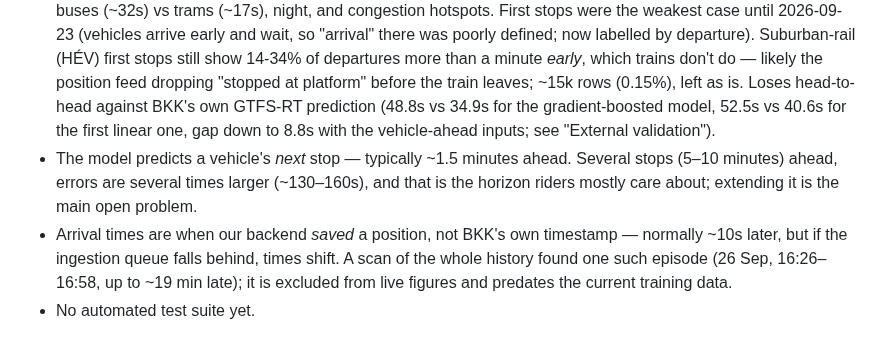
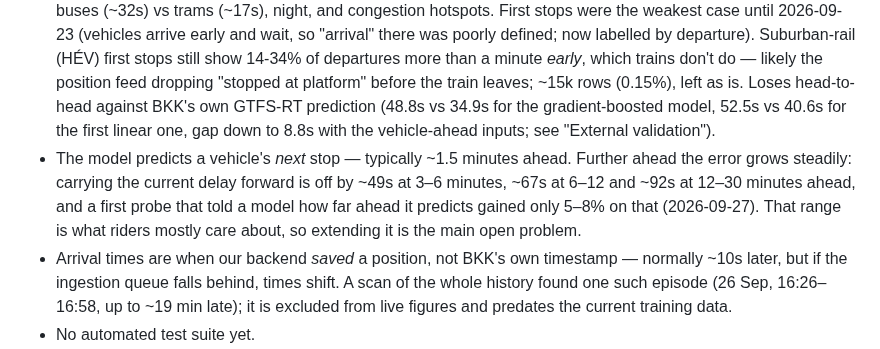
Before and after one commit to ilkericoz/bkk-transit-app, a Markdown page: README.md, the part around the change. Drawn GitHub-style.

Commit message:
README: correct the long-range error figures (horizon probe)

```diff
--- a/README.md
+++ b/README.md
@@ -182,7 +182,7 @@ Register-ScheduledTask -TaskName "BKK timetable update" -Action $action `
 
 - Cold-start prediction (a trip's very first observed stop, ~7% of cases) is measurably worse than mid-trip prediction — a likely structural limit without a new data source (e.g. dispatch/shift-start data).
 - Live accuracy matches offline once measured on the same population: every vehicle's next stop predicted from its previous confirmed stop (the `stop_predictions` job) scores **27.5s** live vs **28.4s** offline for the comparable group (2026-09-26, 247k predictions). The old sampled scoreboard's higher figure (~50s) came from *which* predictions it sampled — cold starts, predictions made several stops after the last confirmed one, and random-moment sampling that over-picks vehicles on slow stretches (an inspection paradox) — not from the model degrading live. Genuine weak spots: predictions several minutes ahead, departures from a first stop (~81s), buses (~32s) vs trams (~17s), night, and congestion hotspots. First stops were the weakest case until 2026-09-23 (vehicles arrive early and wait, so "arrival" there was poorly defined; now labelled by departure). Suburban-rail (HÉV) first stops still show 14-34% of departures more than a minute *early*, which trains don't do — likely the position feed dropping "stopped at platform" before the train leaves; ~15k rows (0.15%), left as is. Loses head-to-head against BKK's own GTFS-RT prediction (48.8s vs 34.9s for the gradient-boosted model, 52.5s vs 40.6s for the first linear one, gap down to 8.8s with the vehicle-ahead inputs; see "External validation").
-- The model predicts a vehicle's *next* stop — typically ~1.5 minutes ahead. Several stops (5–10 minutes) ahead, errors are several times larger (~130–160s), and that is the horizon riders mostly care about; extending it is the main open problem.
+- The model predicts a vehicle's *next* stop — typically ~1.5 minutes ahead. Further ahead the error grows steadily: carrying the current delay forward is off by ~49s at 3–6 minutes, ~67s at 6–12 and ~92s at 12–30 minutes ahead, and a first probe that told a model how far ahead it predicts gained only 5–8% on that (2026-09-27). That range is what riders mostly care about, so extending it is the main open problem.
 - Arrival times are when our backend *saved* a position, not BKK's own timestamp — normally ~10s later, but if the ingestion queue falls behind, times shift. A scan of the whole history found one such episode (26 Sep, 16:26–16:58, up to ~19 min late); it is excluded from live figures and predates the current training data.
 - No automated test suite yet.
 - Volánbusz/MÁV-START vehicles that appear in BKK's live feed (~3%, a different agency) aren't matched against their own schedules — a legitimate low-priority backlog item, not a bug.
```
